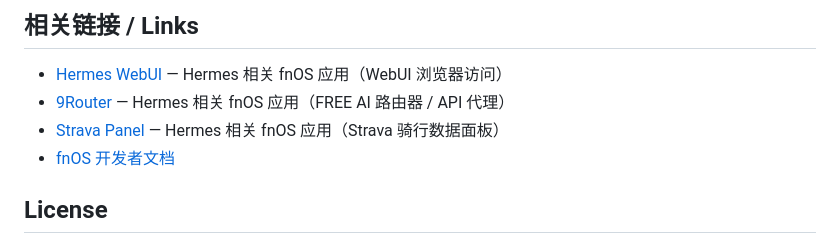
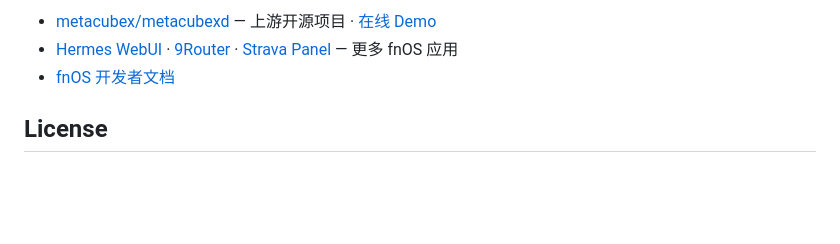
Before and after one commit to techysy/metacubexd-fnos, a Markdown page: README.md, the part around one of its changes. Rendered like a GitHub page; blank space fills up the shorter version.

```diff
--- a/README.md
+++ b/README.md
@@ -64,9 +82,6 @@
 
-## 相关链接 / Links
-
-- [Hermes WebUI](https://github.com/techysy/hermes-webui-fnos) — Hermes 相关 fnOS 应用（WebUI 浏览器访问）
-- [9Router](https://github.com/techysy/9router-fnos) — Hermes 相关 fnOS 应用（FREE AI 路由器 / API 代理）
-- [Strava Panel](https://github.com/techysy/strava-panel-fnos) — Hermes 相关 fnOS 应用（Strava 骑行数据面板）
+- [metacubex/metacubexd](https://github.com/metacubex/metacubexd) — 上游开源项目 · [在线 Demo](https://metacubex.github.io/metacubexd/)
+- [Hermes WebUI](https://github.com/techysy/hermes-webui-fnos) · [9Router](https://github.com/techysy/9router-fnos) · [Strava Panel](https://github.com/techysy/strava-panel-fnos) — 更多 fnOS 应用
 - [fnOS 开发者文档](https://developer.fnnas.com/docs/guide)
 
 ## License
```
Also changed, not shown: other parts of README.md (+42 -24 lines), README.en.md (added, +89 -0 lines), TROUBLESHOOTING.md (added, +22 -0 lines).
